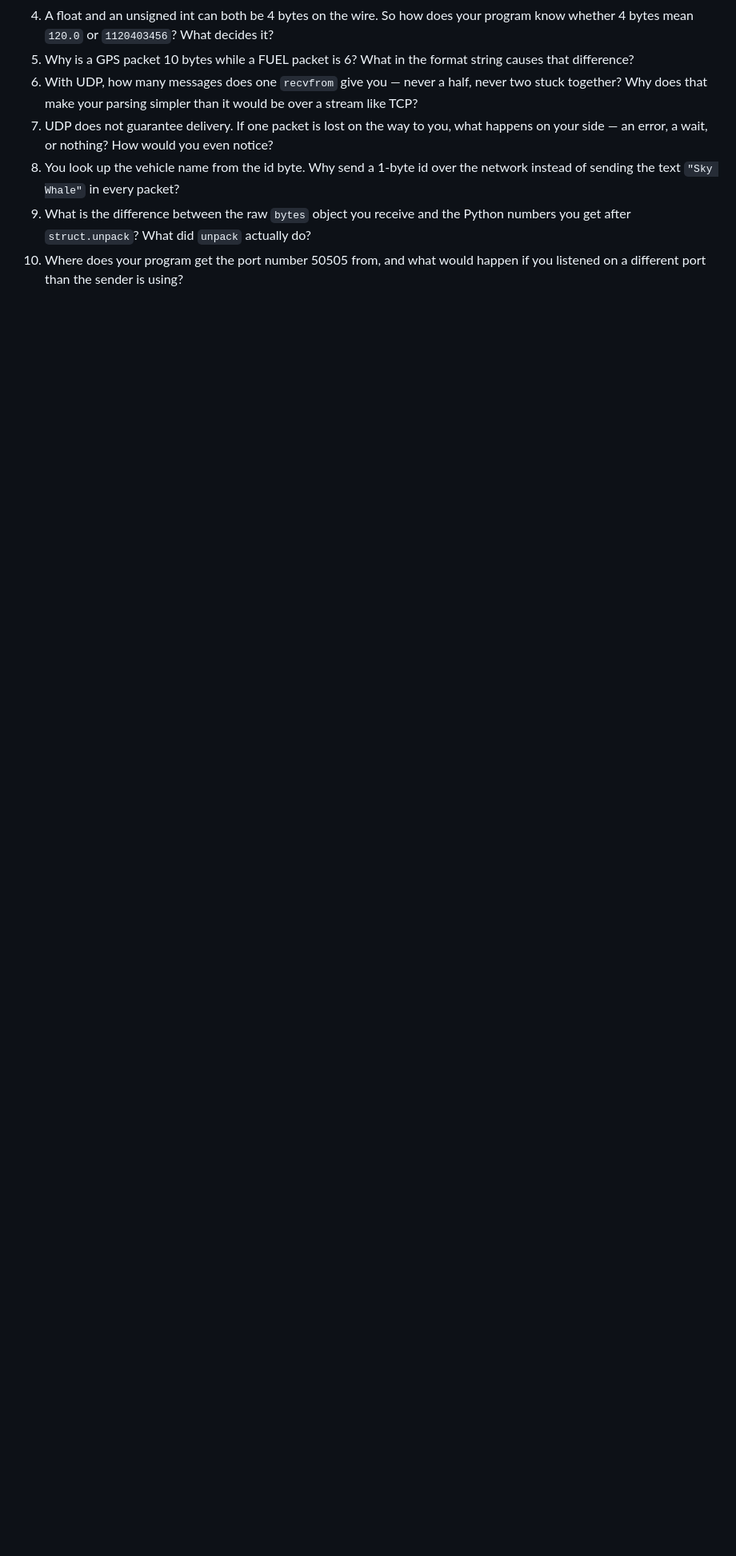
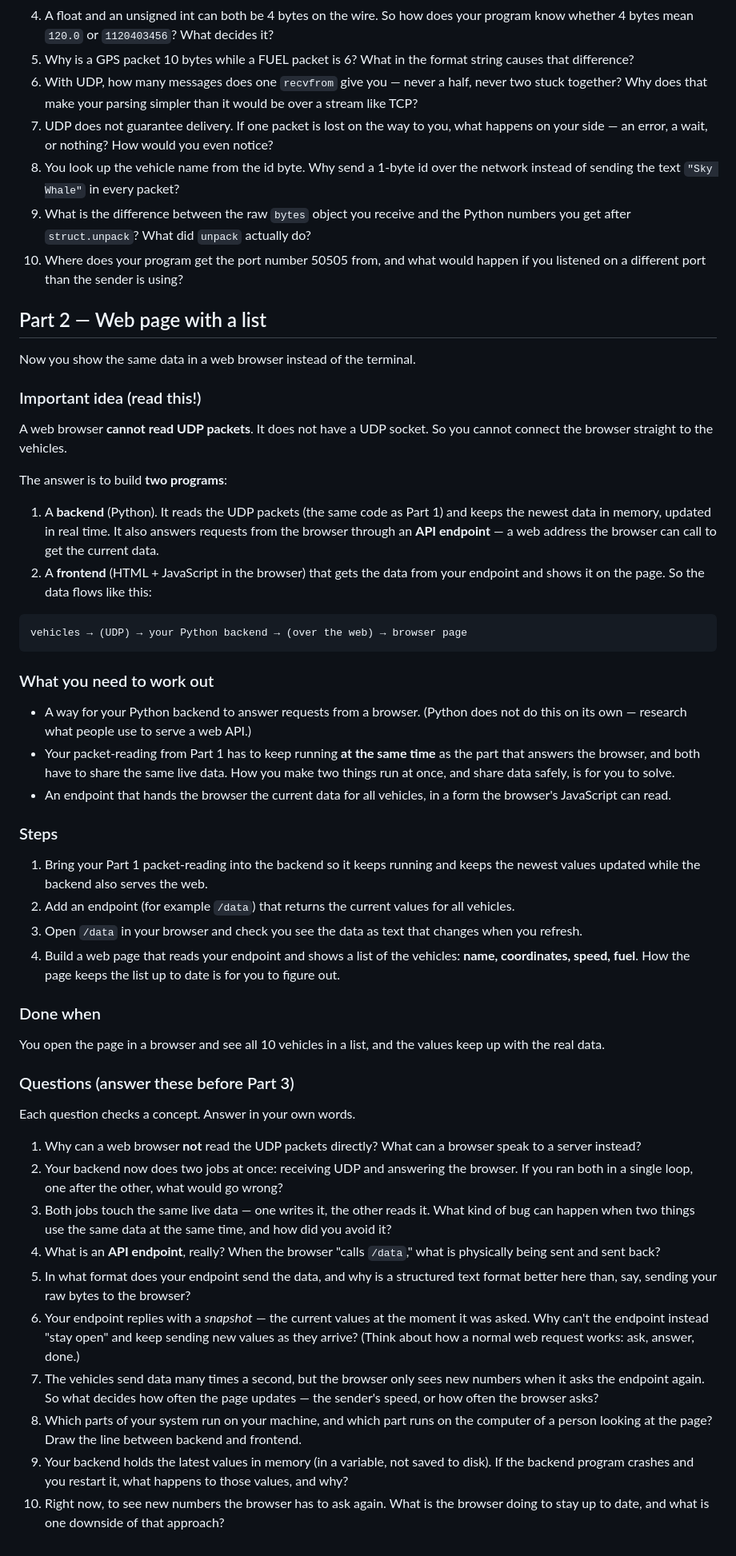
Before and after one commit to aboodahdab/Operation_Nightwatch_Dispatcher, a Markdown page: TASK.md, the part around the change. Shown at 80% size. GitHub-like rendering; blank space fills up the shorter version.

Commit message:
Update TASK.md to Part 2

````diff
--- a/TASK.md
+++ b/TASK.md
@@ -294,3 +294,79 @@ Each question checks a concept. Answer in your own words.
    Python numbers you get after `struct.unpack`? What did `unpack` actually do?
 10. Where does your program get the port number 50505 from, and what would happen
     if you listened on a different port than the sender is using?
+
+
+
+## Part 2 — Web page with a list
+
+Now you show the same data in a web browser instead of the terminal.
+
+### Important idea (read this!)
+A web browser **cannot read UDP packets**. It does not have a UDP socket. So you
+cannot connect the browser straight to the vehicles.
+
+The answer is to build **two programs**:
+1. A **backend** (Python). It reads the UDP packets (the same code as Part 1)
+   and keeps the newest data in memory, updated in real time. It also answers
+   requests from the browser through an **API endpoint** — a web address the
+   browser can call to get the current data.
+2. A **frontend** (HTML + JavaScript in the browser) that gets the data from
+   your endpoint and shows it on the page.
+So the data flows like this:
+
+```
+vehicles → (UDP) → your Python backend → (over the web) → browser page
+```
+
+### What you need to work out
+- A way for your Python backend to answer requests from a browser. (Python does
+  not do this on its own — research what people use to serve a web API.)
+- Your packet-reading from Part 1 has to keep running **at the same time** as the
+  part that answers the browser, and both have to share the same live data. How
+  you make two things run at once, and share data safely, is for you to solve.
+- An endpoint that hands the browser the current data for all vehicles, in a
+  form the browser's JavaScript can read.
+### Steps
+1. Bring your Part 1 packet-reading into the backend so it keeps running and
+   keeps the newest values updated while the backend also serves the web.
+2. Add an endpoint (for example `/data`) that returns the current values for all
+   vehicles.
+3. Open `/data` in your browser and check you see the data as text that changes
+   when you refresh.
+4. Build a web page that reads your endpoint and shows a list of the vehicles:
+   **name, coordinates, speed, fuel**. How the page keeps the list up to date is
+   for you to figure out.
+### Done when
+You open the page in a browser and see all 10 vehicles in a list, and the values
+keep up with the real data.
+
+### Questions (answer these before Part 3)
+Each question checks a concept. Answer in your own words.
+
+1. Why can a web browser **not** read the UDP packets directly? What can a browser
+   speak to a server instead?
+2. Your backend now does two jobs at once: receiving UDP and answering the
+   browser. If you ran both in a single loop, one after the other, what would go
+   wrong?
+3. Both jobs touch the same live data — one writes it, the other reads it. What
+   kind of bug can happen when two things use the same data at the same time, and
+   how did you avoid it?
+4. What is an **API endpoint**, really? When the browser "calls `/data`," what is
+   physically being sent and sent back?
+5. In what format does your endpoint send the data, and why is a structured text
+   format better here than, say, sending your raw bytes to the browser?
+6. Your endpoint replies with a *snapshot* — the current values at the moment it
+   was asked. Why can't the endpoint instead "stay open" and keep sending new
+   values as they arrive? (Think about how a normal web request works: ask,
+   answer, done.)
+7. The vehicles send data many times a second, but the browser only sees new
+   numbers when it asks the endpoint again. So what decides how often the page
+   updates — the sender's speed, or how often the browser asks?
+8. Which parts of your system run on your machine, and which part runs on the
+   computer of a person looking at the page? Draw the line between backend and
+   frontend.
+9. Your backend holds the latest values in memory (in a variable, not saved to
+   disk). If the backend program crashes and you restart it, what happens to
+   those values, and why?
+10. Right now, to see new numbers the browser has to ask again. What is the
+    browser doing to stay up to date, and what is one downside of that approach?
````
